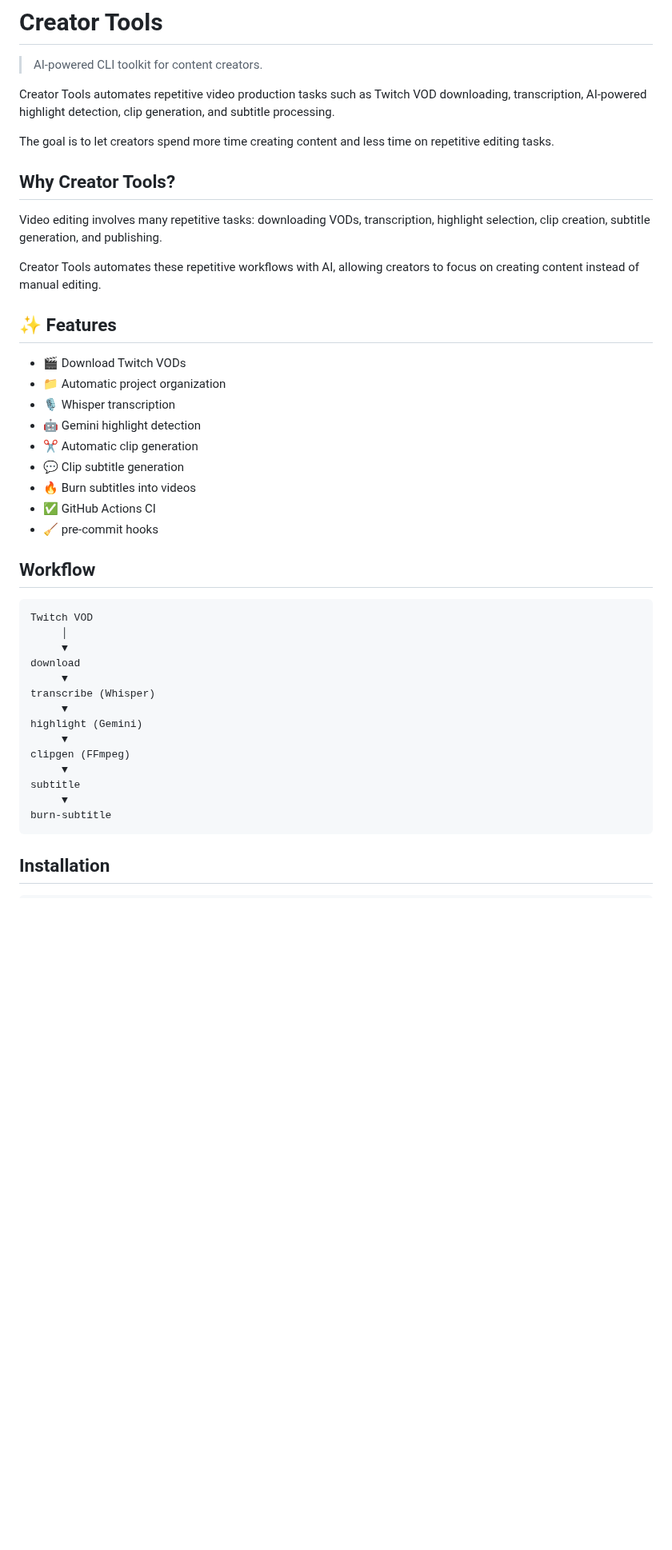
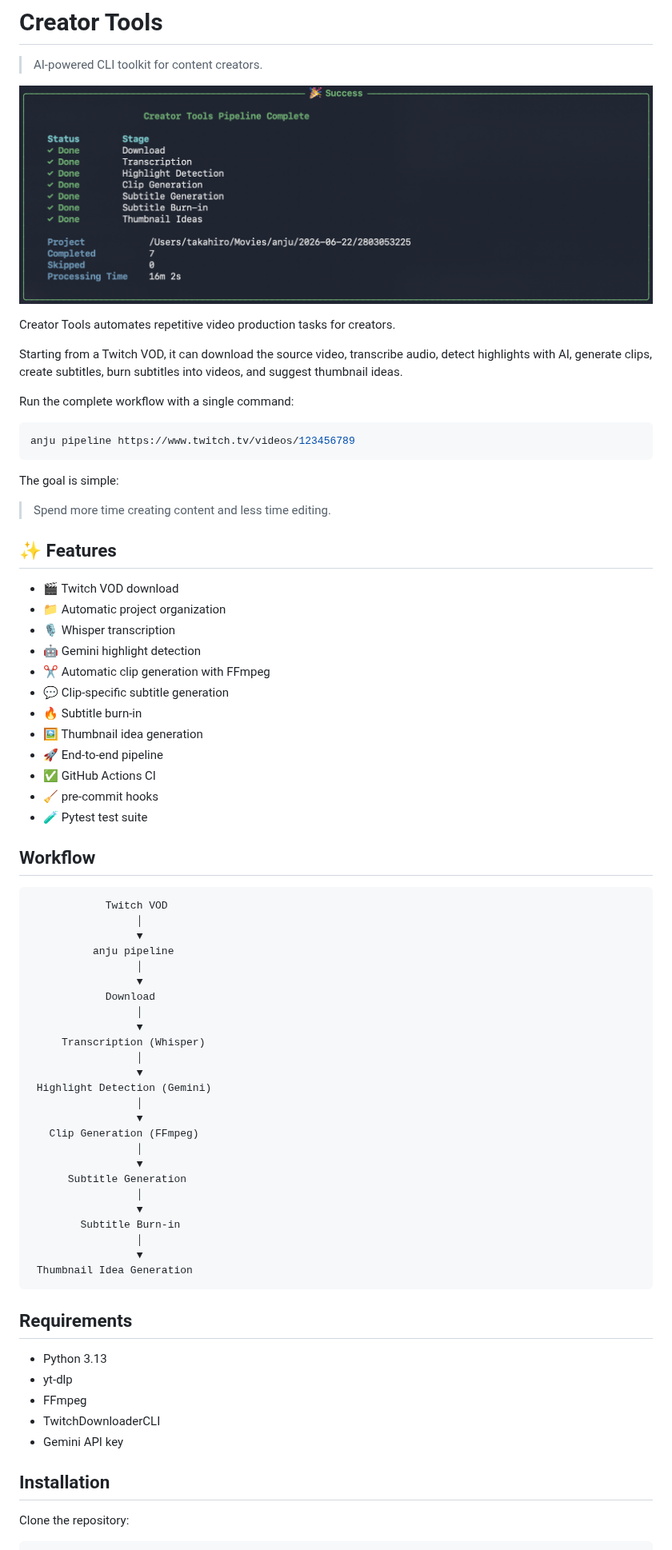
Before and after one commit to Takahiro-JP/creator-tools, a Markdown page: README.md, the part around one of its changes. Shown at 80% size. GitHub-like rendering; pictures changed too: docs/images/pipeline-demo.png (added); blank space fills up the shorter version.

Commit message:
docs: update README for v0.3

````diff
--- a/README.md
+++ b/README.md
@@ -2,50 +2,77 @@
 
 > AI-powered CLI toolkit for content creators.
 
-Creator Tools automates repetitive video production tasks such as Twitch VOD downloading, transcription, AI-powered highlight detection, clip generation, and subtitle processing.
+![Creator Tools Pipeline](docs/images/pipeline-demo.png)
 
-The goal is to let creators spend more time creating content and less time on repetitive editing tasks.
+Creator Tools automates repetitive video production tasks for creators.
 
-## Why Creator Tools?
+Starting from a Twitch VOD, it can download the source video, transcribe audio, detect highlights with AI, generate clips, create subtitles, burn subtitles into videos, and suggest thumbnail ideas.
 
-Video editing involves many repetitive tasks:
-downloading VODs, transcription, highlight selection,
-clip creation, subtitle generation, and publishing.
+Run the complete workflow with a single command:
 
-Creator Tools automates these repetitive workflows with AI,
-allowing creators to focus on creating content instead of manual editing.
+```bash
+anju pipeline https://www.twitch.tv/videos/123456789
+```
+
+The goal is simple:
+
+> Spend more time creating content and less time editing.
 
 ## ✨ Features
 
-- 🎬 Download Twitch VODs
+- 🎬 Twitch VOD download
 - 📁 Automatic project organization
-- 🎙️ Whisper transcription
+- 🎙 Whisper transcription
 - 🤖 Gemini highlight detection
-- ✂️ Automatic clip generation
-- 💬 Clip subtitle generation
-- 🔥 Burn subtitles into videos
+- ✂ Automatic clip generation with FFmpeg
+- 💬 Clip-specific subtitle generation
+- 🔥 Subtitle burn-in
+- 🖼 Thumbnail idea generation
+- 🚀 End-to-end pipeline
 - ✅ GitHub Actions CI
 - 🧹 pre-commit hooks
+- 🧪 Pytest test suite
 
 ## Workflow
 
 ```text
-Twitch VOD
-     │
-     ▼
-download
-     ▼
-transcribe (Whisper)
-     ▼
-highlight (Gemini)
-     ▼
-clipgen (FFmpeg)
-     ▼
-subtitle
-     ▼
-burn-subtitle
+            Twitch VOD
+                 │
+                 ▼
+          anju pipeline
+                 │
+                 ▼
+            Download
+                 │
+                 ▼
+     Transcription (Whisper)
+                 │
+                 ▼
+ Highlight Detection (Gemini)
+                 │
+                 ▼
+   Clip Generation (FFmpeg)
+                 │
+                 ▼
+      Subtitle Generation
+                 │
+                 ▼
+        Subtitle Burn-in
+                 │
+                 ▼
+ Thumbnail Idea Generation
 ```
+
+## Requirements
+
+- Python 3.13
+- yt-dlp
+- FFmpeg
+- TwitchDownloaderCLI
+- Gemini API key
 
 ## Installation
 
+Clone the repository:
+
 ```bash
````
Also changed, not shown: other parts of README.md (+220 -48 lines).
